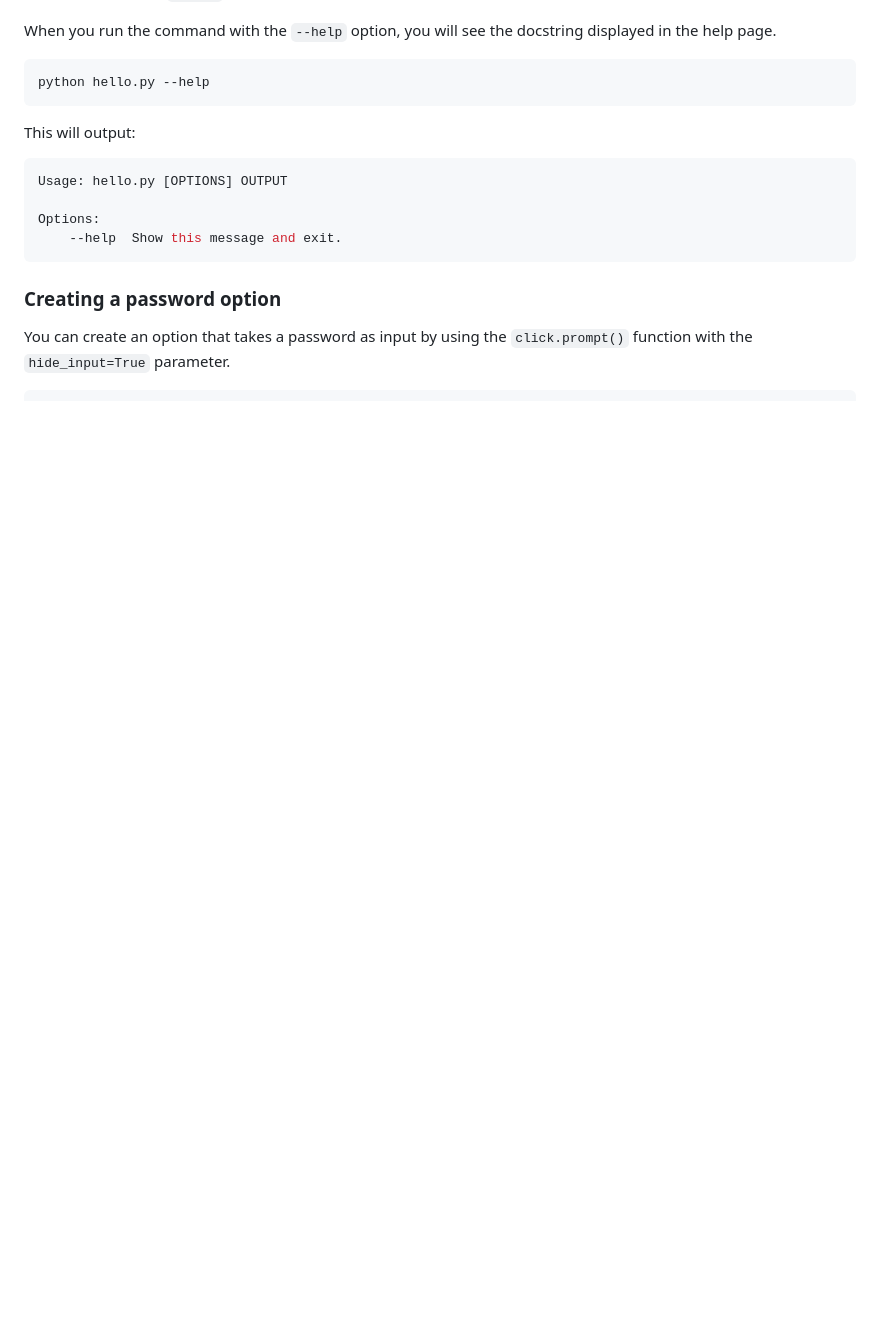
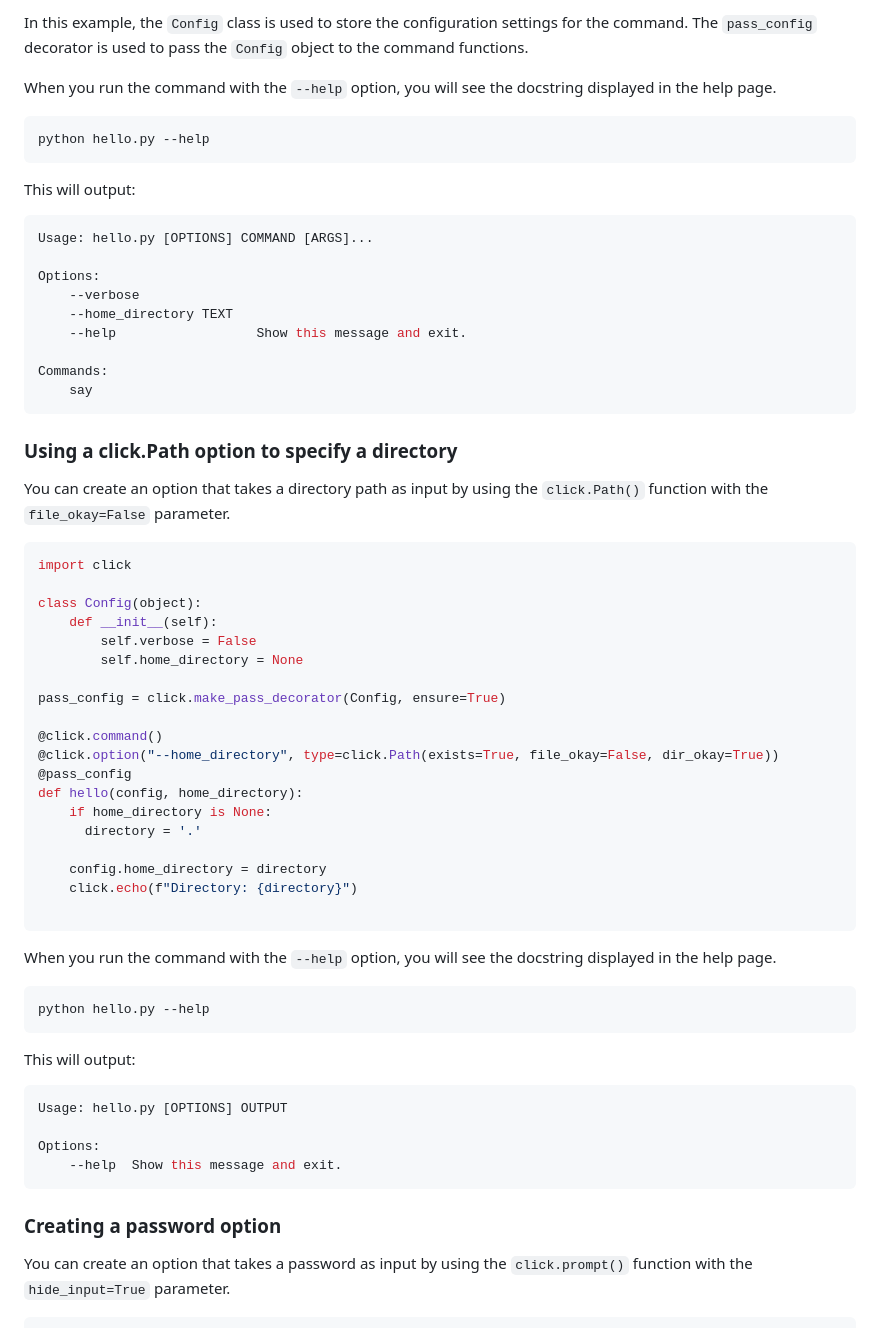
Before and after one commit to ocrosby/notes, a Markdown page: python/click.md, the part around one of its changes. Rendered like a GitHub page; blank space fills up the shorter version.

Commit message:
docs(click): add more click documentation

````diff
--- a/python/click.md
+++ b/python/click.md
@@ -438,3 +534,56 @@ In this example, the `output` argument takes a file path as input and opens the
+In this example, the `Config` class is used to store the configuration settings for the command. The `pass_config` decorator is used to pass the `Config` object to the command functions.
+
+When you run the command with the `--help` option, you will see the docstring displayed in the help page.
+
+```Shell
+python hello.py --help
+```
+
+This will output:
+
+```Shell
+Usage: hello.py [OPTIONS] COMMAND [ARGS]...
+
+Options:
+    --verbose
+    --home_directory TEXT
+    --help                  Show this message and exit.
+
+Commands:
+    say
+```
+
+
+
+### Using a click.Path option to specify a directory
+
+You can create an option that takes a directory path as input by using the `click.Path()` function with the `file_okay=False` parameter.
+
+```Python
+import click
+
+class Config(object):
+    def __init__(self):
+        self.verbose = False
+        self.home_directory = None
+
+pass_config = click.make_pass_decorator(Config, ensure=True)
+
+@click.command()
+@click.option("--home_directory", type=click.Path(exists=True, file_okay=False, dir_okay=True))
+@pass_config
+def hello(config, home_directory):
+    if home_directory is None:
+      directory = '.'
+
+    config.home_directory = directory
+    click.echo(f"Directory: {directory}")
+
+```
+
+
+
+
 When you run the command with the `--help` option, you will see the docstring displayed in the help page.
 
 ```Shell
````
Also changed, not shown: other parts of python/click.md (+96 -2 lines).
